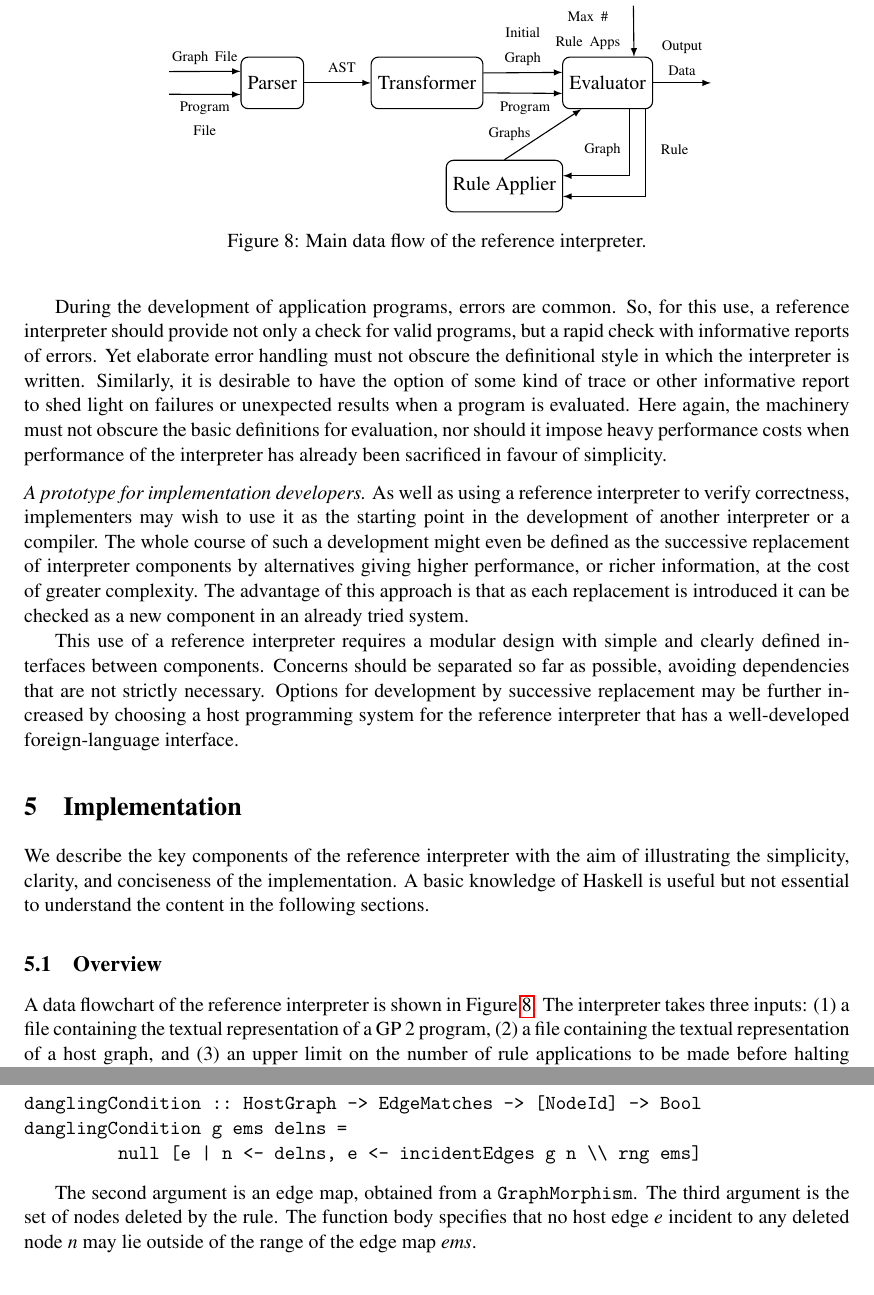
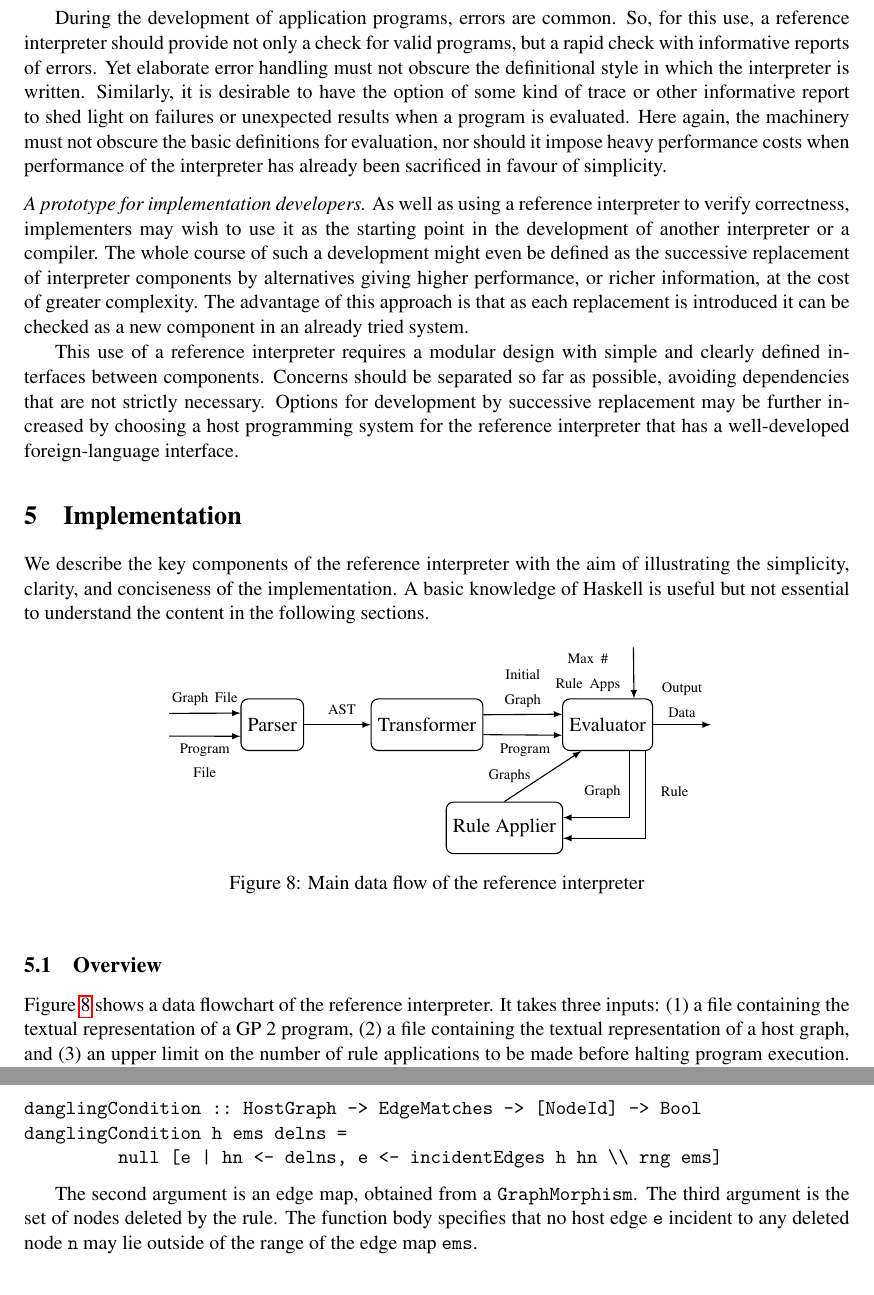
Before and after one commit to boxoffoxes/GP2-Reference-Interpreter-Paper, a LaTeX paper (paper.tex, which reads 03_implementation.tex): two parts of pages 6 and 9 of 14 before the commit and two parts of pages 6 and 9 of 15 after it, joined at a grey line, cut so that both start at the same text. Compiled offline with pdfLaTeX; a LaTeX package or settings file that is missing is left out.

Commit message:
Automatic commit by cb574

```diff
--- a/03_implementation.tex
+++ b/03_implementation.tex
@@ -2,12 +2,12 @@
 \label{sec:implementation}
 We describe the key components of the reference interpreter with the aim of illustrating the simplicity, clarity, and conciseness of the implementation. A basic knowledge of Haskell is useful but not essential to understand the content in the following sections.
 
-\begin{figure}
+\begin{figure}[h]
 \centering
 \input{architecture}
-\caption{Main data flow of the reference interpreter.} \label{fig:architecture}
+\caption{Main data flow of the reference interpreter} \label{fig:architecture}
 \end{figure}
 
 \subsection{Overview}
-A data flowchart of the reference interpreter is shown in Figure \ref{fig:architecture}. The interpreter takes three inputs: (1) a file containing the textual representation of a GP~2 program, (2) a file containing the textual representation of a host graph, and (3) an upper limit on the number of rule applications to be made before halting program execution. It runs the program on the host graph, traversing either all nondeterministic branches of the program or a single branch, at the behest of the user. The output data is a complete description of all possible outputs. Section \ref{sec:eval} describes the output data in detail.
+Figure \ref{fig:architecture} shows a data flowchart of the reference interpreter. It takes three inputs: (1) a file containing the textual representation of a GP~2 program, (2) a file containing the textual representation of a host graph, and (3) an upper limit on the number of rule applications to be made before halting program execution. It runs the program on the host graph, traversing either all nondeterministic branches of the program or a single branch, at the behest of the user. The output data is a complete description of all possible outputs. Section \ref{sec:eval} describes the output data in detail.
 
@@ -61,11 +61,11 @@ Each of the \texttt{GraphMorphisms} produced by the graph matcher is checked aga
 The dangling condition can be elegantly expressed as follows.
 \begin{verbatim}
 danglingCondition :: HostGraph -> EdgeMatches -> [NodeId] -> Bool
-danglingCondition g ems delns =
-         null [e | n <- delns, e <- incidentEdges g n \\ rng ems]
+danglingCondition h ems delns =
+         null [e | hn <- delns, e <- incidentEdges h hn \\ rng ems]
 \end{verbatim}
 
-The second argument is an edge map, obtained from a \texttt{GraphMorphism}. The third argument is the set of nodes deleted by the rule. The function body specifies that no host edge $e$ incident to any deleted node $n$ may lie outside of the range of the edge map $ems$.
+The second argument is an edge map, obtained from a \texttt{GraphMorphism}. The third argument is the set of nodes deleted by the rule. The function body specifies that no host edge \ttt{e} incident to any deleted node \ttt{n} may lie outside of the range of the edge map \ttt{ems}.
 
 \subsection{The Evaluator}\label{sec:eval}
 The evaluator applies a GP~2 program to a host graph, subject to an upper bound on the number of rule applications. Often the same graph can be reached through several distinct computational branches. Therefore, when program execution is complete, an isomorphism checker is used to collate the list of output graphs into its isomorphism classes. The output is as follows:
```
Also changed, not shown: 01_introduction.tex (+1 -1 lines), graph_programs.tex (+2 -2 lines), 03_implementation.tex (16 more changed lines).
